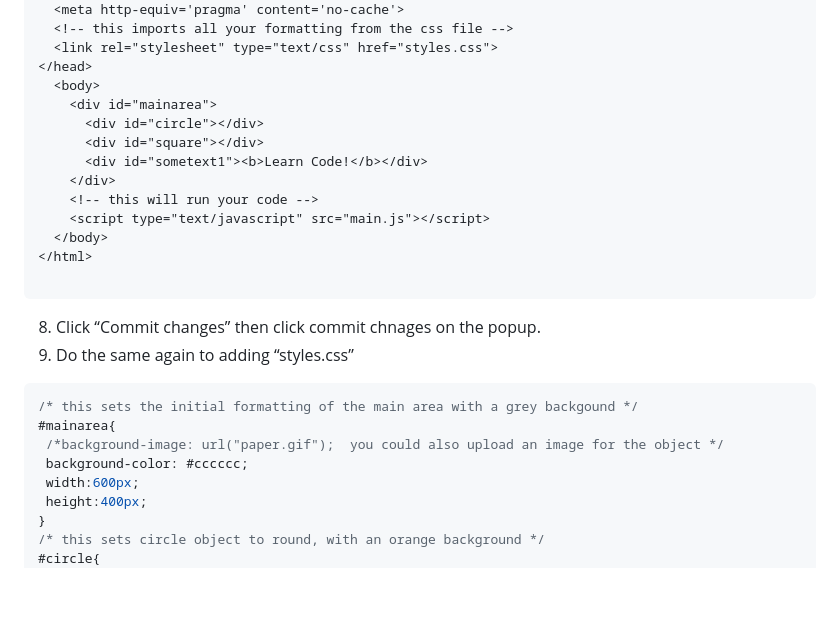
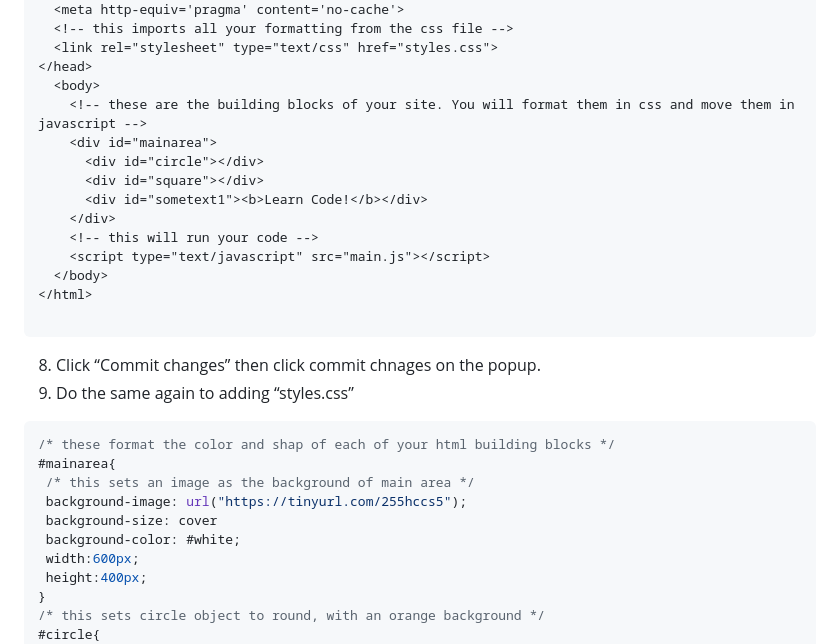
Before and after one commit to gormanlearncode/learncode, a Markdown page: README.md, the part around the change. Rendered like a GitHub page; blank space fills up the shorter version.

````diff
--- a/README.md
+++ b/README.md
@@ -21,6 +21,7 @@ You can see this example running here: https://gormanlearncode.github.io/learnco
   <link rel="stylesheet" type="text/css" href="styles.css">
 </head>
   <body>
+    <!-- these are the building blocks of your site. You will format them in css and move them in javascript -->
     <div id="mainarea">
       <div id="circle"></div>
       <div id="square"></div>
@@ -35,10 +36,12 @@ You can see this example running here: https://gormanlearncode.github.io/learnco
 8) Click “Commit changes” then click commit chnages on the popup.
 9) Do the same again to adding “styles.css”
 ```css
-/* this sets the initial formatting of the main area with a grey backgound */
+/* these format the color and shap of each of your html building blocks */
 #mainarea{
- /*background-image: url("paper.gif");  you could also upload an image for the object */
- background-color: #cccccc;
+ /* this sets an image as the background of main area */
+ background-image: url("https://tinyurl.com/255hccs5");
+ background-size: cover
+ background-color: #white;
  width:600px;
  height:400px;
 }
````
